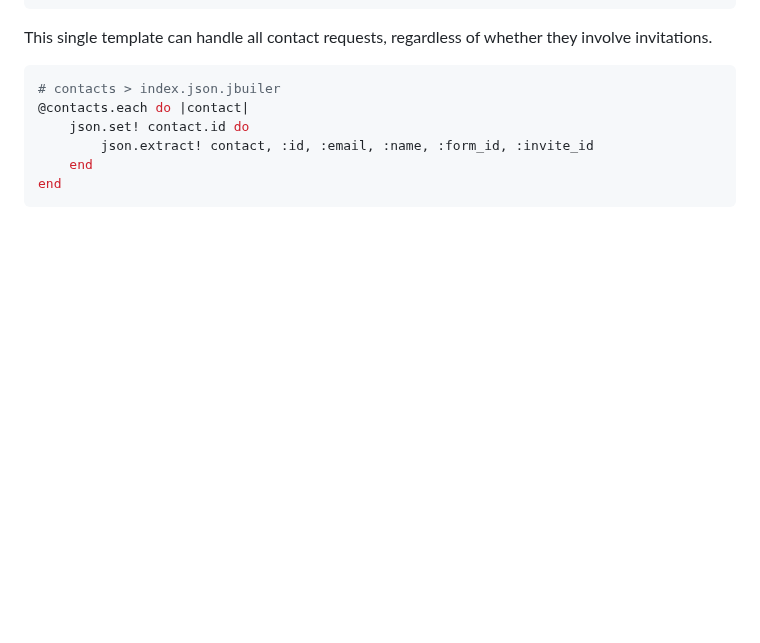
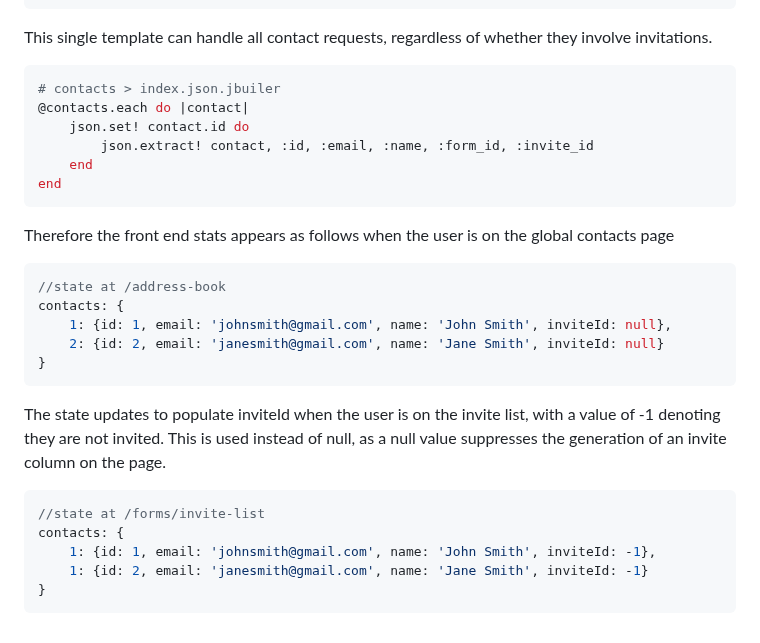
Before and after one commit to bird-m/bThere, a Markdown page: README.md, the part around one of its changes. Rendered like a GitHub page; blank space fills up the shorter version.

````diff
--- a/README.md
+++ b/README.md
@@ -268,3 +269,20 @@ This single template can handle all contact requests, regardless of whether they
     end
 end
 ```
+
+Therefore the front end stats appears as follows when the user is on the global contacts page
+```js
+//state at /address-book
+contacts: {
+    1: {id: 1, email: 'johnsmith@gmail.com', name: 'John Smith', inviteId: null},
+    2: {id: 2, email: 'janesmith@gmail.com', name: 'Jane Smith', inviteId: null}
+}
+```
+The state updates to populate inviteId when the user is on the invite list, with a value of -1 denoting they are not invited. This is used instead of null, as a null value suppresses the generation of an invite column on the page.
+```js
+//state at /forms/invite-list
+contacts: {
+    1: {id: 1, email: 'johnsmith@gmail.com', name: 'John Smith', inviteId: -1},
+    1: {id: 2, email: 'janesmith@gmail.com', name: 'Jane Smith', inviteId: -1}
+}
+```
````
Also changed, not shown: other parts of README.md (+2 -1 lines).
